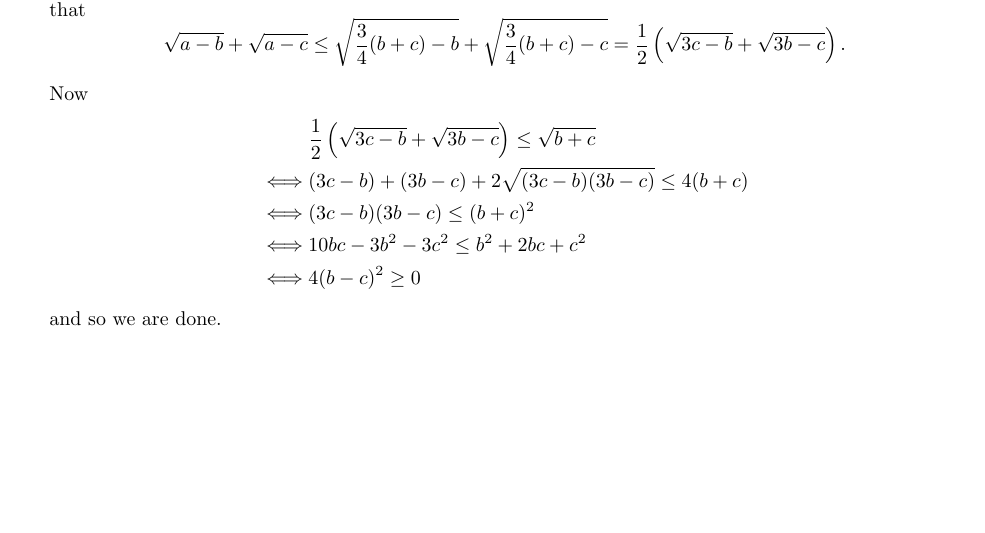
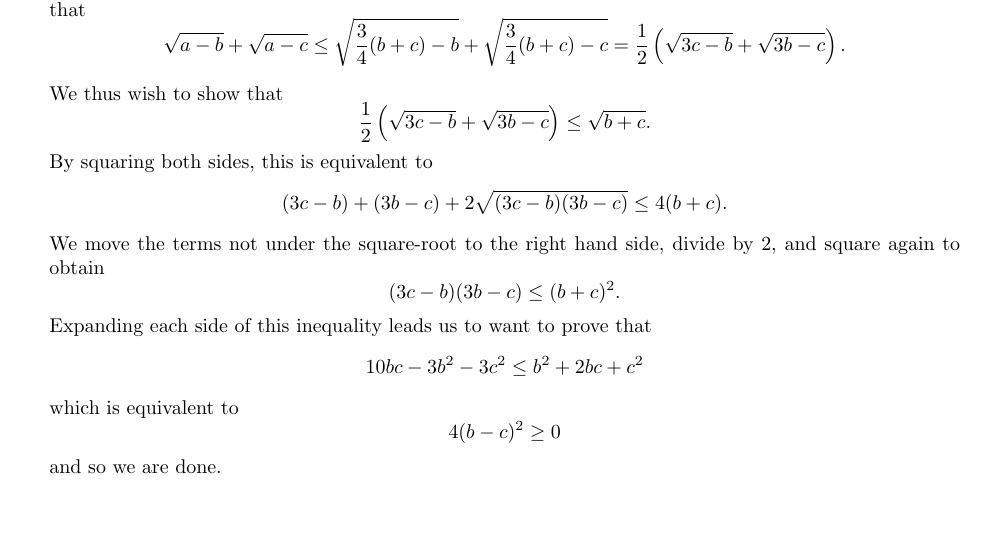
Before and after one commit to dlnnlsn/actually_somewhat_mediocre_year_20-21, a LaTeX document (monthlies/solutions/advanced_february.tex): part of page 1 of 3, cut so that both start at the same text, the shorter picture padded with empty space. Compiled offline with pdfLaTeX.

Commit message:
give more explicit description of steps carried out in solution to Feb adv q2/int q6

```diff
--- a/monthlies/solutions/advanced_february.tex
+++ b/monthlies/solutions/advanced_february.tex
@@ -45,14 +45,26 @@ Suppose that $a \leq \dfrac{3}{4} (b + c)$. We will show that $\sqrt{a-b} +\sqrt
 	\sqrt{a-b} +\sqrt{a-c} \leq \sqrt{\frac{3}{4}(b + c) - b} + \sqrt{\frac{3}{4}(b + c) - c} = \frac{1}{2} \left(\sqrt{3c - b} + \sqrt{3b - c}\right).
 \]
 
-Now
-\begin{align*}
-	& \dfrac{1}{2} \left(\sqrt{3c - b} + \sqrt{3b - c}\right)  \leq \sqrt{b + c} \\
-	\iff & (3c - b) + (3b - c) + 2\sqrt{(3c - b)(3b - c)}  \leq 4(b + c) \\
-	\iff & (3c - b)(3b - c) \leq (b + c)^2 \\
-	\iff & 10bc - 3b^2 - 3c^2 \leq b^2 + 2bc + c^2 \\
-	\iff & 4(b - c)^2 \geq 0
-\end{align*}
+We thus wish to show that
+\[
+	\dfrac{1}{2} \left(\sqrt{3c - b} + \sqrt{3b - c}\right)  \leq \sqrt{b + c}.
+\]
+By squaring both sides, this is equivalent to
+\[
+	(3c - b) + (3b - c) + 2\sqrt{(3c - b)(3b - c)}  \leq 4(b + c).
+\]
+We move the terms not under the square-root to the right hand side, divide by $2$, and square again to obtain
+\[
+	(3c - b)(3b - c) \leq (b + c)^2.
+\]
+Expanding each side of this inequality leads us to want to prove that
+\[
+	10bc - 3b^2 - 3c^2 \leq b^2 + 2bc + c^2
+\]
+which is equivalent to
+\[
+	4(b - c)^2 \geq 0
+\]
 and so we are done.
 
 
```
Also changed, not shown: monthlies/solutions/intermediate_february.tex (+20 -8 lines).
